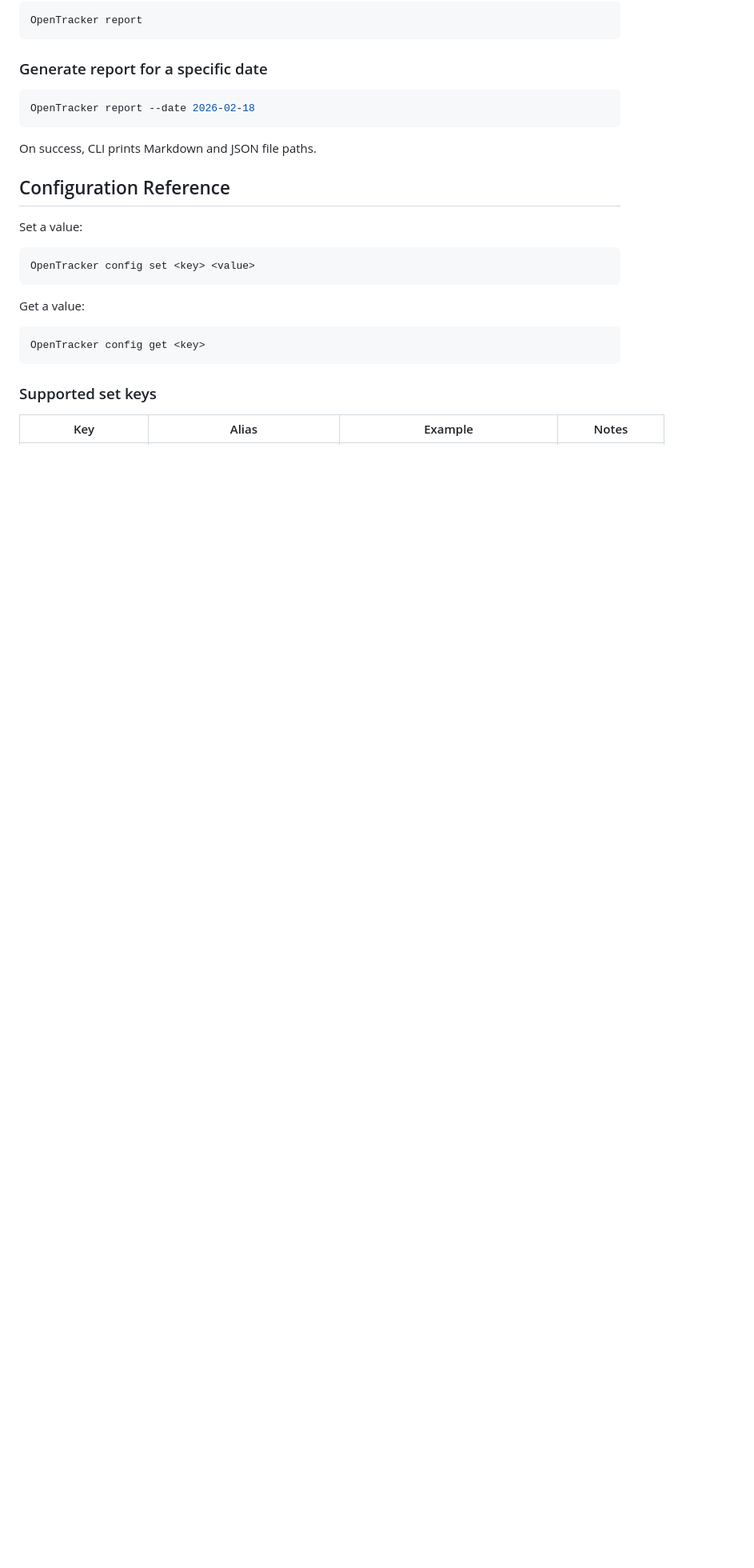
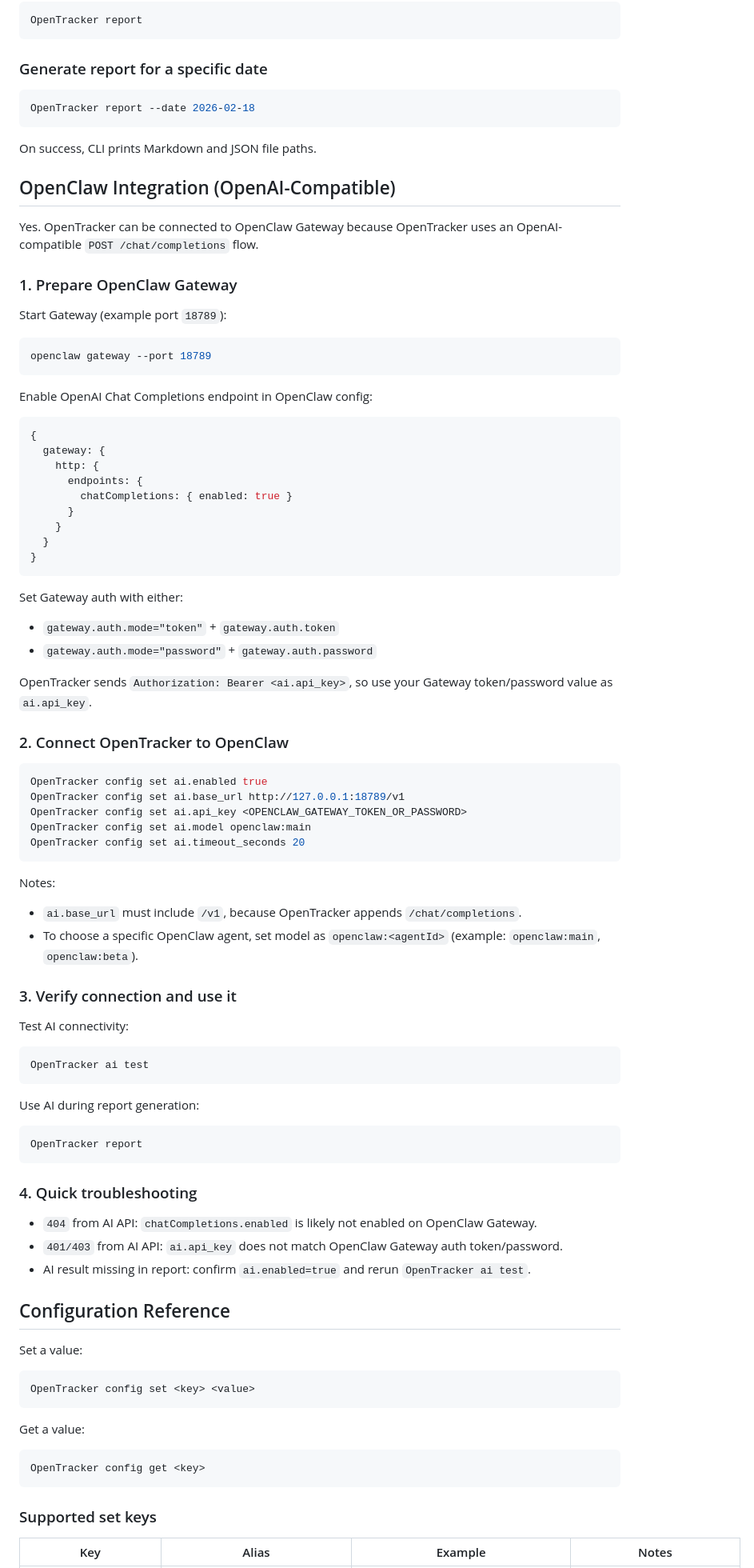
Before and after one commit to jinyounghwa/OpenTracker, a Markdown page: README.md, the part around one of its changes. Shown at 80% size. Drawn GitHub-style; blank space fills up the shorter version.

Commit message:
docs: add OpenClaw integration guide to README

````diff
--- a/README.md
+++ b/README.md
@@ -176,6 +177,74 @@ OpenTracker report --date 2026-02-18
 
 On success, CLI prints Markdown and JSON file paths.
 
+## OpenClaw Integration (OpenAI-Compatible)
+
+Yes. OpenTracker can be connected to OpenClaw Gateway because OpenTracker uses an OpenAI-compatible `POST /chat/completions` flow.
+
+### 1. Prepare OpenClaw Gateway
+
+Start Gateway (example port `18789`):
+
+```bash
+openclaw gateway --port 18789
+```
+
+Enable OpenAI Chat Completions endpoint in OpenClaw config:
+
+```js
+{
+  gateway: {
+    http: {
+      endpoints: {
+        chatCompletions: { enabled: true }
+      }
+    }
+  }
+}
+```
+
+Set Gateway auth with either:
+
+- `gateway.auth.mode="token"` + `gateway.auth.token`
+- `gateway.auth.mode="password"` + `gateway.auth.password`
+
+OpenTracker sends `Authorization: Bearer <ai.api_key>`, so use your Gateway token/password value as `ai.api_key`.
+
+### 2. Connect OpenTracker to OpenClaw
+
+```bash
+OpenTracker config set ai.enabled true
+OpenTracker config set ai.base_url http://127.0.0.1:18789/v1
+OpenTracker config set ai.api_key <OPENCLAW_GATEWAY_TOKEN_OR_PASSWORD>
+OpenTracker config set ai.model openclaw:main
+OpenTracker config set ai.timeout_seconds 20
+```
+
+Notes:
+
+- `ai.base_url` must include `/v1`, because OpenTracker appends `/chat/completions`.
+- To choose a specific OpenClaw agent, set model as `openclaw:<agentId>` (example: `openclaw:main`, `openclaw:beta`).
+
+### 3. Verify connection and use it
+
+Test AI connectivity:
+
+```bash
+OpenTracker ai test
+```
+
+Use AI during report generation:
+
+```bash
+OpenTracker report
+```
+
+### 4. Quick troubleshooting
+
+- `404` from AI API: `chatCompletions.enabled` is likely not enabled on OpenClaw Gateway.
+- `401/403` from AI API: `ai.api_key` does not match OpenClaw Gateway auth token/password.
+- AI result missing in report: confirm `ai.enabled=true` and rerun `OpenTracker ai test`.
+
 ## Configuration Reference
 
 Set a value:
````
Also changed, not shown: other parts of README.md (+6 -0 lines).
